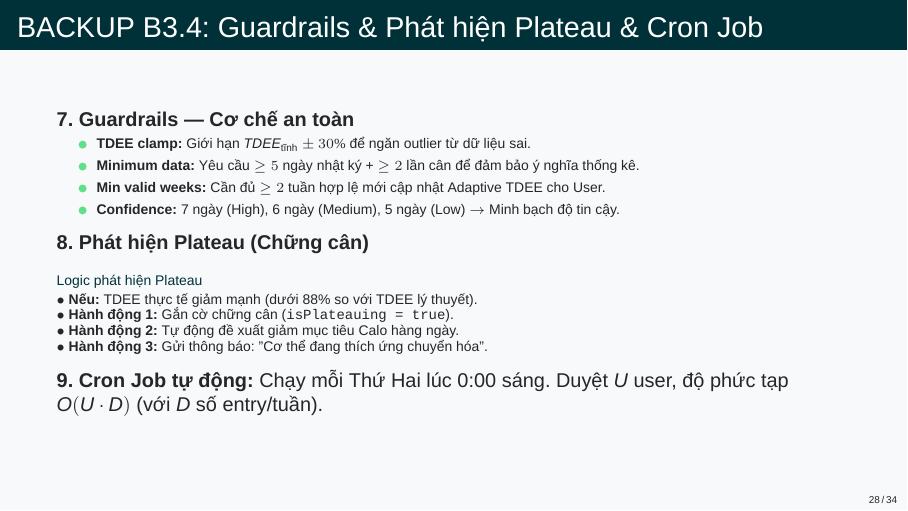
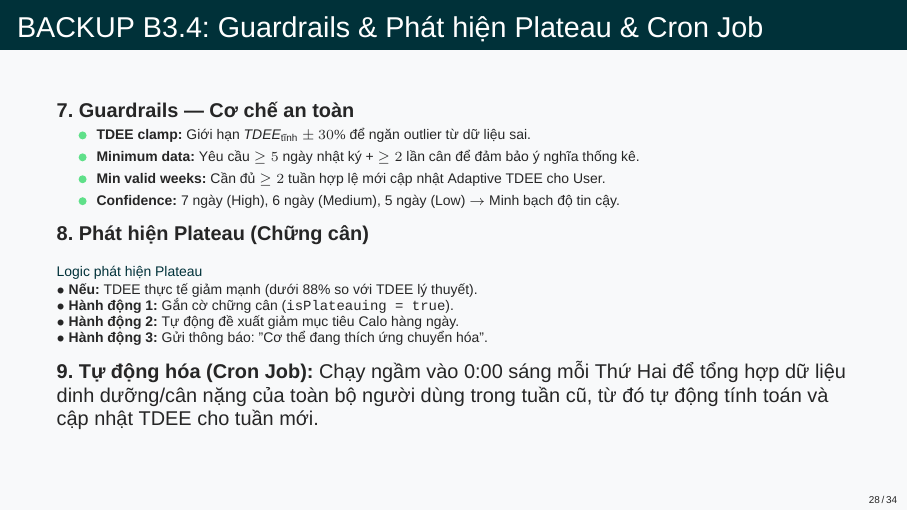
Before and after one commit to truongxuantxa-stack/gfgf, LaTeX slides (slide_baove.tex): page 28 of 34. Compiled offline with XeLaTeX; a missing font is replaced by an installed copy or a similar font.

Commit message:
refactor: simplify Cron Job description to remove Big-O complexity for better presentation flow

```diff
--- a/slide_baove.tex
+++ b/slide_baove.tex
@@ -952,7 +952,7 @@
     \end{block}
 
     \vspace{0.1cm}
-    \textbf{9. Cron Job tự động:} Chạy mỗi Thứ Hai lúc 0:00 sáng. Duyệt $U$ user, độ phức tạp $O(U \cdot D)$ (với $D$ số entry/tuần).
+    \textbf{9. Tự động hóa (Cron Job):} Chạy ngầm vào 0:00 sáng mỗi Thứ Hai để tổng hợp dữ liệu dinh dưỡng/cân nặng của toàn bộ người dùng trong tuần cũ, từ đó tự động tính toán và cập nhật TDEE cho tuần mới.
 \end{frame}
 
 % --- BACKUP B4 ---
```
